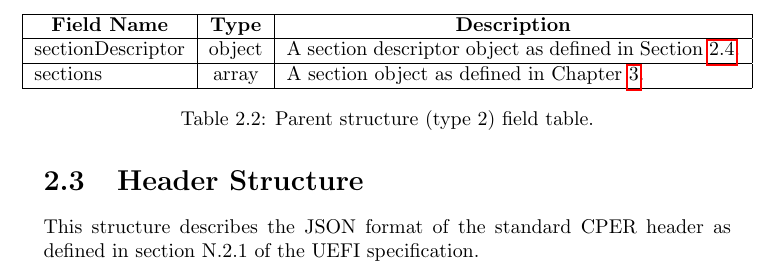
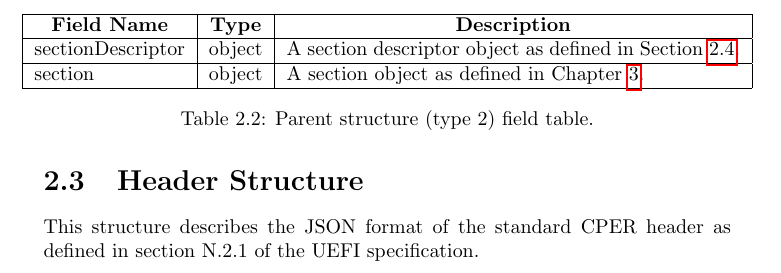
Before and after one commit to potinlai/libcper, a LaTeX document (specification/document/cper-json-specification.tex): part of page 10 of 71, cut so that both start at the same text. Compiled offline with pdfLaTeX.

Commit message:
Fix incorrect type/name on top level structure.
Change-Id: I6e54412f0a594b8d5245c83969877444efbb10f4

```diff
--- a/specification/document/cper-json-specification.tex
+++ b/specification/document/cper-json-specification.tex
@@ -74,7 +74,7 @@ This is the structure returned by \texttt{cper\_single\_section\_to\_ir(FILE* cp
 \jsontable{table:parentstructuretype2}
 sectionDescriptor & object & A section descriptor object as defined in Section \ref{section:sectiondescriptorstructure}. \\
 \hline
-sections & array & A section object as defined in Chapter \ref{chapter:sectionchapter}.\\
+section & object & A section object as defined in Chapter \ref{chapter:sectionchapter}.\\
 \jsontableend{Parent structure (type 2) field table.}
 
 % Header structure.
```
